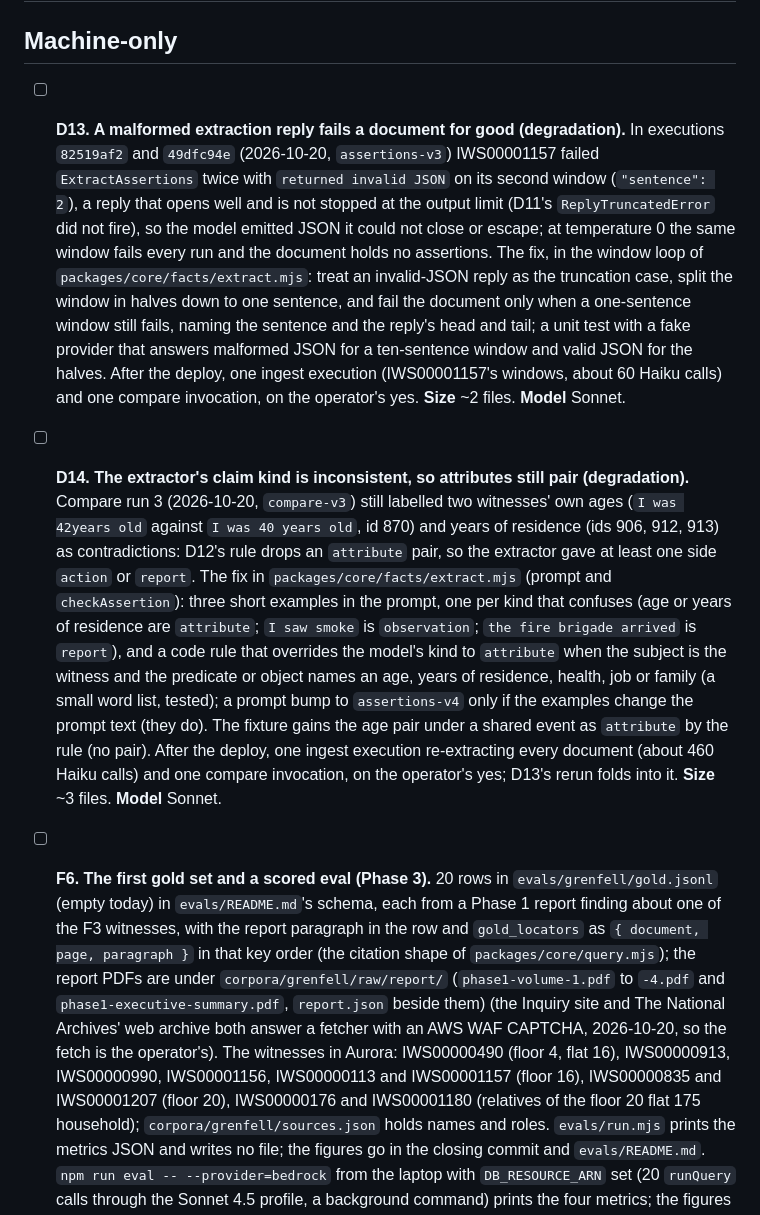
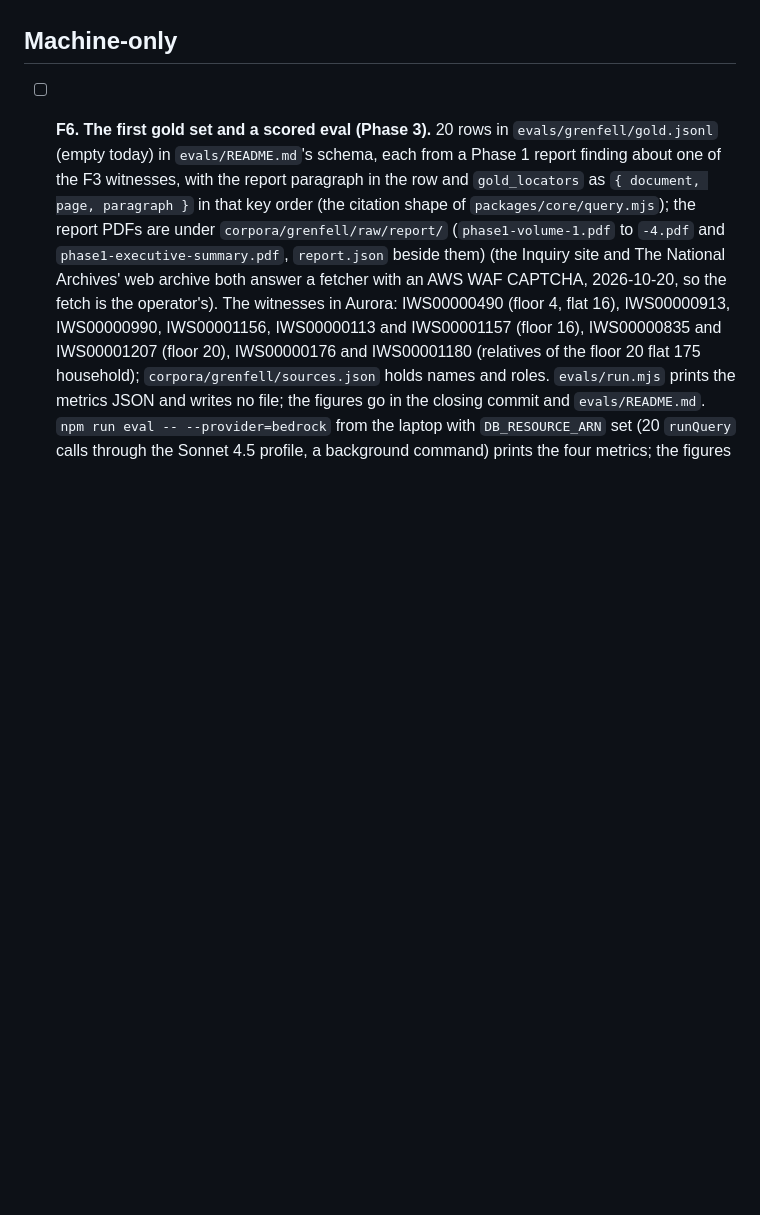
Before and after one commit to polycode-public/concordance, a Markdown page: NEXT.md, the part around one of its changes. GitHub-like rendering; blank space fills up the shorter version.

```diff
--- a/NEXT.md
+++ b/NEXT.md
@@ -14,8 +18,4 @@ The board runs in five sections, in this order. The section is the classificatio
 ## Machine-only
-
-- [ ] **D13. A malformed extraction reply fails a document for good (degradation).** In executions `82519af2` and `49dfc94e` (2026-10-20, `assertions-v3`) IWS00001157 failed `ExtractAssertions` twice with `returned invalid JSON` on its second window (`"sentence": 2`), a reply that opens well and is not stopped at the output limit (D11's `ReplyTruncatedError` did not fire), so the model emitted JSON it could not close or escape; at temperature 0 the same window fails every run and the document holds no assertions. The fix, in the window loop of `packages/core/facts/extract.mjs`: treat an invalid-JSON reply as the truncation case, split the window in halves down to one sentence, and fail the document only when a one-sentence window still fails, naming the sentence and the reply's head and tail; a unit test with a fake provider that answers malformed JSON for a ten-sentence window and valid JSON for the halves. After the deploy, one ingest execution (IWS00001157's windows, about 60 Haiku calls) and one compare invocation, on the operator's yes. **Size** ~2 files. **Model** Sonnet.
-
-- [ ] **D14. The extractor's claim kind is inconsistent, so attributes still pair (degradation).** Compare run 3 (2026-10-20, `compare-v3`) still labelled two witnesses' own ages (`I was 42years old` against `I was 40 years old`, id 870) and years of residence (ids 906, 912, 913) as contradictions: D12's rule drops an `attribute` pair, so the extractor gave at least one side `action` or `report`. The fix in `packages/core/facts/extract.mjs` (prompt and `checkAssertion`): three short examples in the prompt, one per kind that confuses (age or years of residence are `attribute`; `I saw smoke` is `observation`; `the fire brigade arrived` is `report`), and a code rule that overrides the model's kind to `attribute` when the subject is the witness and the predicate or object names an age, years of residence, health, job or family (a small word list, tested); a prompt bump to `assertions-v4` only if the examples change the prompt text (they do). The fixture gains the age pair under a shared event as `attribute` by the rule (no pair). After the deploy, one ingest execution re-extracting every document (about 460 Haiku calls) and one compare invocation, on the operator's yes; D13's rerun folds into it. **Size** ~3 files. **Model** Sonnet.
 
 - [ ] **F6. The first gold set and a scored eval (Phase 3).** 20 rows in `evals/grenfell/gold.jsonl` (empty today) in `evals/README.md`'s schema, each from a Phase 1 report finding about one of the F3 witnesses, with the report paragraph in the row and `gold_locators` as `{ document, page, paragraph }` in that key order (the citation shape of `packages/core/query.mjs`); the report PDFs are under `corpora/grenfell/raw/report/` (`phase1-volume-1.pdf` to `-4.pdf` and `phase1-executive-summary.pdf`, `report.json` beside them) (the Inquiry site and The National Archives' web archive both answer a fetcher with an AWS WAF CAPTCHA, 2026-10-20, so the fetch is the operator's). The witnesses in Aurora: IWS00000490 (floor 4, flat 16), IWS00000913, IWS00000990, IWS00001156, IWS00000113 and IWS00001157 (floor 16), IWS00000835 and IWS00001207 (floor 20), IWS00000176 and IWS00001180 (relatives of the floor 20 flat 175 household); `corpora/grenfell/sources.json` holds names and roles. `evals/run.mjs` prints the metrics JSON and writes no file; the figures go in the closing commit and `evals/README.md`. `npm run eval -- --provider=bedrock` from the laptop with `DB_RESOURCE_ARN` set (20 `runQuery` calls through the Sonnet 4.5 profile, a background command) prints the four metrics; the figures and the spend go into the closing commit message. **Size** ~2 files. **Model** Sonnet.
 
```
Also changed, not shown: other parts of NEXT.md (+4 -0 lines).
